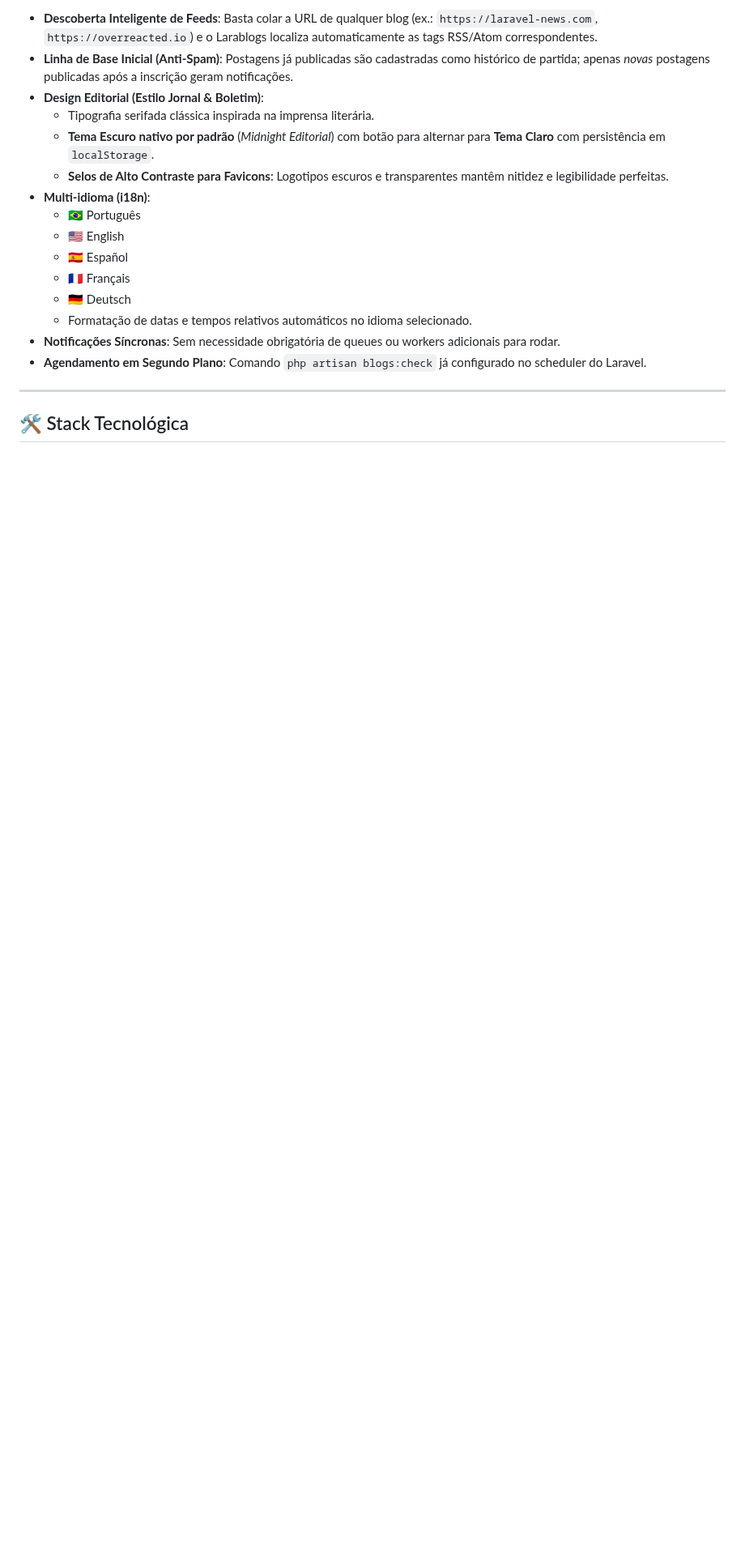
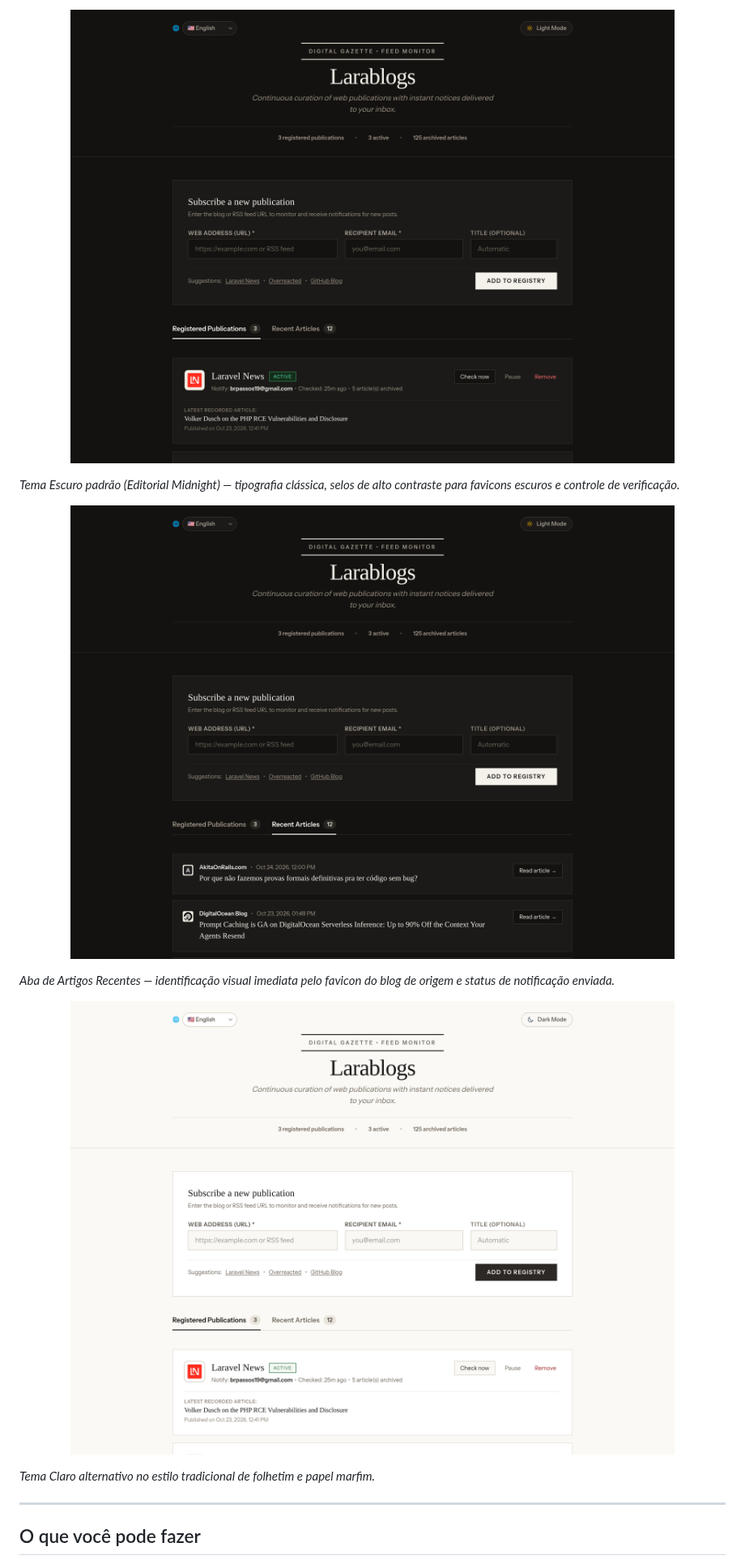
Before and after one commit to bcosta19/larablogs, a Markdown page: README.md, the part around one of its changes. Shown at 81% size. GitHub-like rendering; pictures changed too: docs/screenshots/larablogs-dark.png (added), docs/screenshots/larablogs-light.png (added), docs/screenshots/larablogs-posts.png (added); blank space fills up the shorter version.

Commit message:
docs: restructure README following YouTFast pattern with app screenshots

```diff
--- a/README.md
+++ b/README.md
@@ -8,21 +21,23 @@ Monitor pessoal de blogs e feeds RSS/Atom com notificações instantâneas por e
 
-- **Descoberta Inteligente de Feeds**: Basta colar a URL de qualquer blog (ex.: `https://laravel-news.com`, `https://overreacted.io`) e o Larablogs localiza automaticamente as tags RSS/Atom correspondentes.
-- **Linha de Base Inicial (Anti-Spam)**: Postagens já publicadas são cadastradas como histórico de partida; apenas *novas* postagens publicadas após a inscrição geram notificações.
-- **Design Editorial (Estilo Jornal & Boletim)**:
-  - Tipografia serifada clássica inspirada na imprensa literária.
-  - **Tema Escuro nativo por padrão** (*Midnight Editorial*) com botão para alternar para **Tema Claro** com persistência em `localStorage`.
-  - **Selos de Alto Contraste para Favicons**: Logotipos escuros e transparentes mantêm nitidez e legibilidade perfeitas.
-- **Multi-idioma (i18n)**:
-  - 🇧🇷 Português
-  - 🇺🇸 English
-  - 🇪🇸 Español
-  - 🇫🇷 Français
-  - 🇩🇪 Deutsch
-  - Formatação de datas e tempos relativos automáticos no idioma selecionado.
-- **Notificações Síncronas**: Sem necessidade obrigatória de queues ou workers adicionais para rodar.
-- **Agendamento em Segundo Plano**: Comando `php artisan blogs:check` já configurado no scheduler do Laravel.
+<p align="center">
+  <img src="docs/screenshots/larablogs-dark.png" alt="Larablogs em Tema Escuro (Editorial Midnight) com publicações cadastradas, ícones e estatísticas" width="100%">
+</p>
+
+*Tema Escuro padrão (Editorial Midnight) — tipografia clássica, selos de alto contraste para favicons escuros e controle de verificação.*
+
+<p align="center">
+  <img src="docs/screenshots/larablogs-posts.png" alt="Larablogs - Aba de Últimos Artigos Detectados" width="100%">
+</p>
+
+*Aba de Artigos Recentes — identificação visual imediata pelo favicon do blog de origem e status de notificação enviada.*
+
+<p align="center">
+  <img src="docs/screenshots/larablogs-light.png" alt="Larablogs em Tema Claro (Papel Marfim Editorial)" width="100%">
+</p>
+
+*Tema Claro alternativo no estilo tradicional de folhetim e papel marfim.*
 
 ---
 
-## 🛠️ Stack Tecnológica
+## O que você pode fazer
 
```
Also changed, not shown: other parts of README.md (+57 -25 lines).
